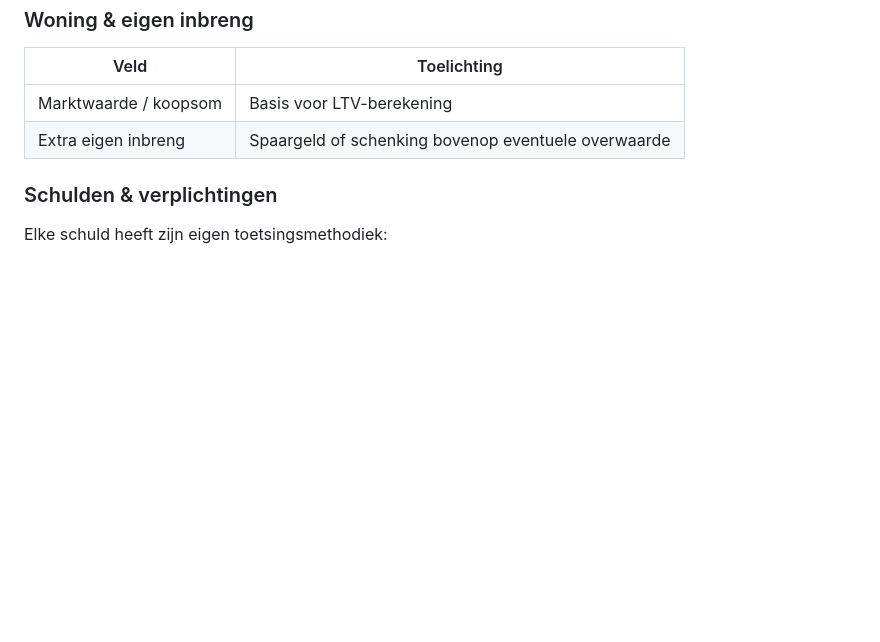
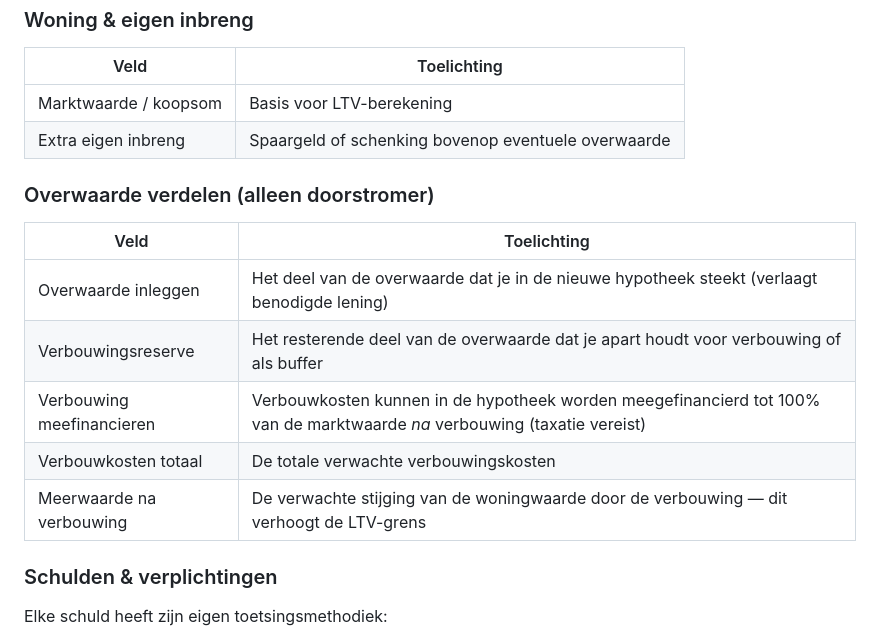
Before and after one commit to dkortekaas/hypo-check, a Markdown page: README.md, the part around the change. Drawn GitHub-style; blank space fills up the shorter version.

Commit message:
Add section on overwaarde verdelen for doorstromers

```diff
--- a/README.md
+++ b/README.md
@@ -70,6 +70,16 @@ Bij een rentevaste periode **korter dan 10 jaar** geldt een wettelijke toetsvloe
 |Marktwaarde / koopsom|Basis voor LTV-berekening                          |
 |Extra eigen inbreng  |Spaargeld of schenking bovenop eventuele overwaarde|
 
+### Overwaarde verdelen (alleen doorstromer)
+
+|Veld                     |Toelichting                                                                                                              |
+|-------------------------|-------------------------------------------------------------------------------------------------------------------------|
+|Overwaarde inleggen      |Het deel van de overwaarde dat je in de nieuwe hypotheek steekt (verlaagt benodigde lening)                              |
+|Verbouwingsreserve       |Het resterende deel van de overwaarde dat je apart houdt voor verbouwing of als buffer                                   |
+|Verbouwing meefinancieren|Verbouwkosten kunnen in de hypotheek worden meegefinancierd tot 100% van de marktwaarde *na* verbouwing (taxatie vereist)|
+|Verbouwkosten totaal     |De totale verwachte verbouwingskosten                                                                                    |
+|Meerwaarde na verbouwing |De verwachte stijging van de woningwaarde door de verbouwing — dit verhoogt de LTV-grens                                 |
+
 ### Schulden & verplichtingen
 
 Elke schuld heeft zijn eigen toetsingsmethodiek:
```
